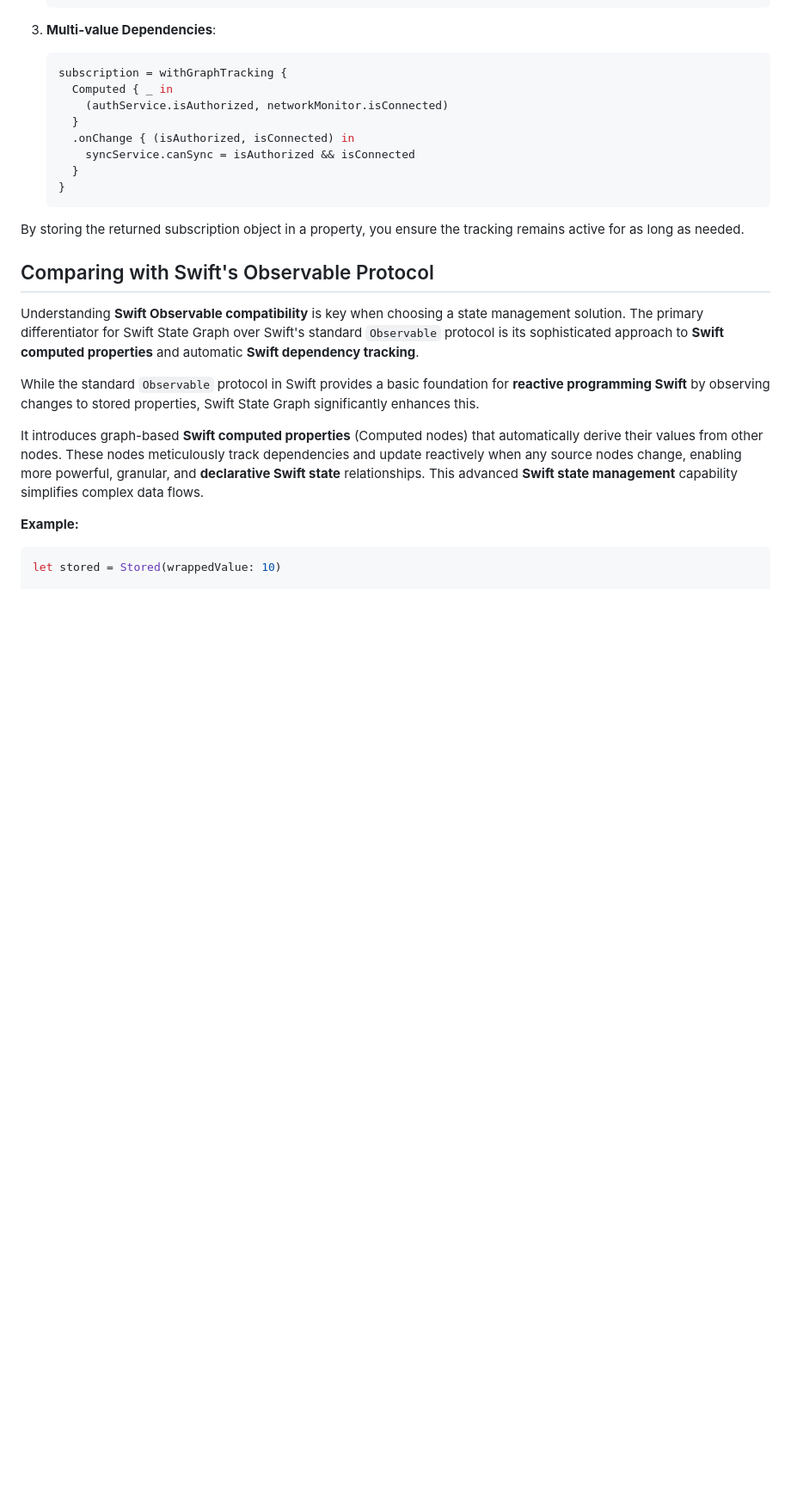
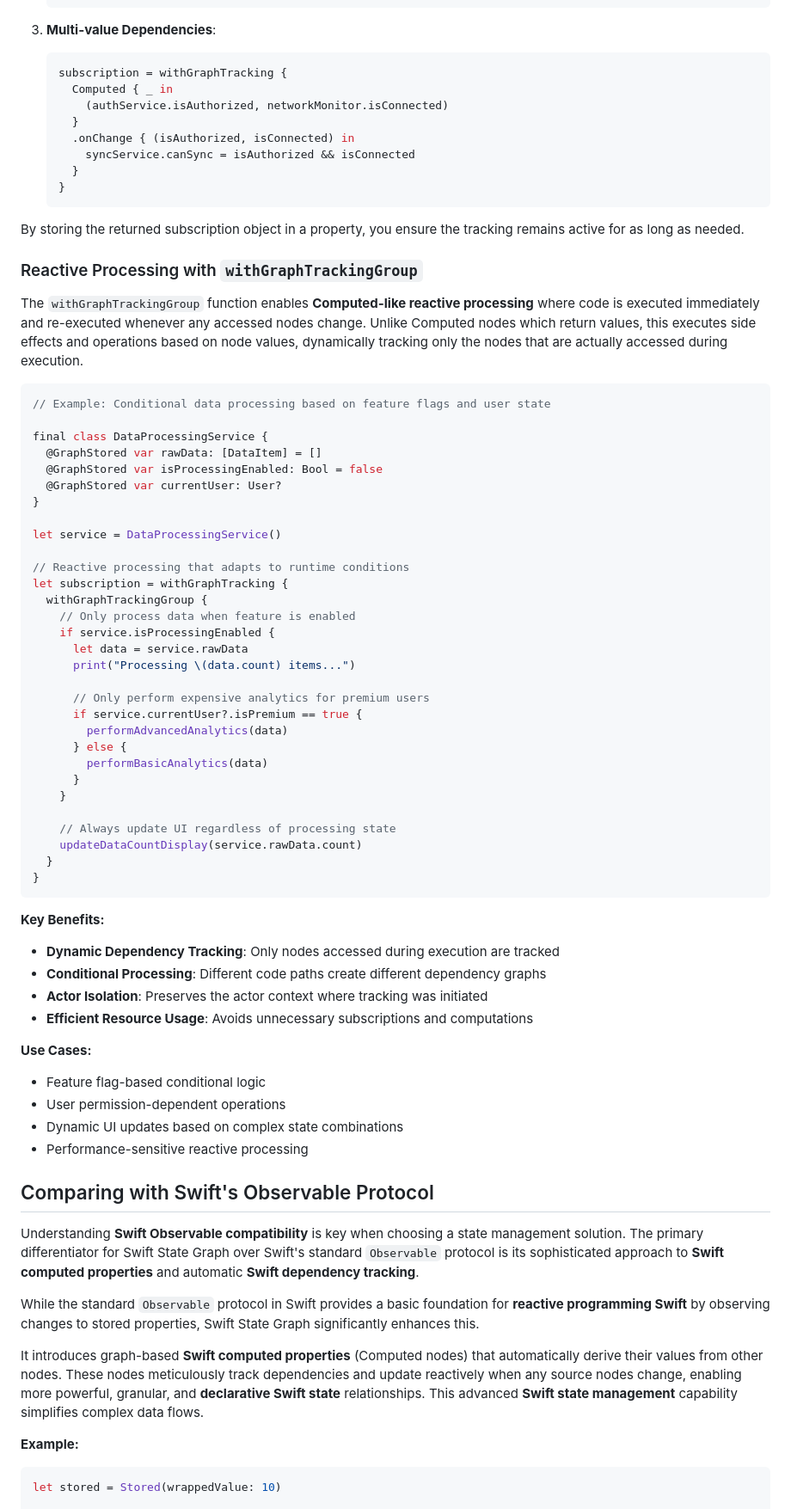
Before and after one commit to VergeGroup/swift-state-graph, a Markdown page: README.md, the part around the change. Shown at 86% size. Drawn GitHub-style; blank space fills up the shorter version.

Commit message:
Add withGraphTrackingGroup documentation to README
Documents the reactive processing capabilities and use cases for
withGraphTrackingGroup, including:

- Computed-like reactive processing with side effects
- Dynamic dependency tracking based on runtime conditions
- Actor isolation preservation for UI safety
- Practical examples with feature flags and user permissions

🤖 Generated with [Claude Code](https://claude.ai/code)

Co-Authored-By: Claude <noreply@anthropic.com>

````diff
--- a/README.md
+++ b/README.md
@@ -720,6 +720,55 @@ availabilitySubscription = withGraphTracking {
 
 By storing the returned subscription object in a property, you ensure the tracking remains active for as long as needed.
 
+### Reactive Processing with `withGraphTrackingGroup`
+
+The `withGraphTrackingGroup` function enables **Computed-like reactive processing** where code is executed immediately and re-executed whenever any accessed nodes change. Unlike Computed nodes which return values, this executes side effects and operations based on node values, dynamically tracking only the nodes that are actually accessed during execution.
+
+```swift
+// Example: Conditional data processing based on feature flags and user state
+
+final class DataProcessingService {
+  @GraphStored var rawData: [DataItem] = []
+  @GraphStored var isProcessingEnabled: Bool = false
+  @GraphStored var currentUser: User?
+}
+
+let service = DataProcessingService()
+
+// Reactive processing that adapts to runtime conditions
+let subscription = withGraphTracking {
+  withGraphTrackingGroup {
+    // Only process data when feature is enabled
+    if service.isProcessingEnabled {
+      let data = service.rawData
+      print("Processing \(data.count) items...")
+
+      // Only perform expensive analytics for premium users
+      if service.currentUser?.isPremium == true {
+        performAdvancedAnalytics(data)
+      } else {
+        performBasicAnalytics(data)
+      }
+    }
+
+    // Always update UI regardless of processing state
+    updateDataCountDisplay(service.rawData.count)
+  }
+}
+```
+
+**Key Benefits:**
+- **Dynamic Dependency Tracking**: Only nodes accessed during execution are tracked
+- **Conditional Processing**: Different code paths create different dependency graphs
+- **Actor Isolation**: Preserves the actor context where tracking was initiated
+- **Efficient Resource Usage**: Avoids unnecessary subscriptions and computations
+
+**Use Cases:**
+- Feature flag-based conditional logic
+- User permission-dependent operations
+- Dynamic UI updates based on complex state combinations
+- Performance-sensitive reactive processing
+
 ## Comparing with Swift's Observable Protocol
 
 Understanding **Swift Observable compatibility** is key when choosing a state management solution. The primary differentiator for Swift State Graph over Swift's standard `Observable` protocol is its sophisticated approach to **Swift computed properties** and automatic **Swift dependency tracking**.
````
